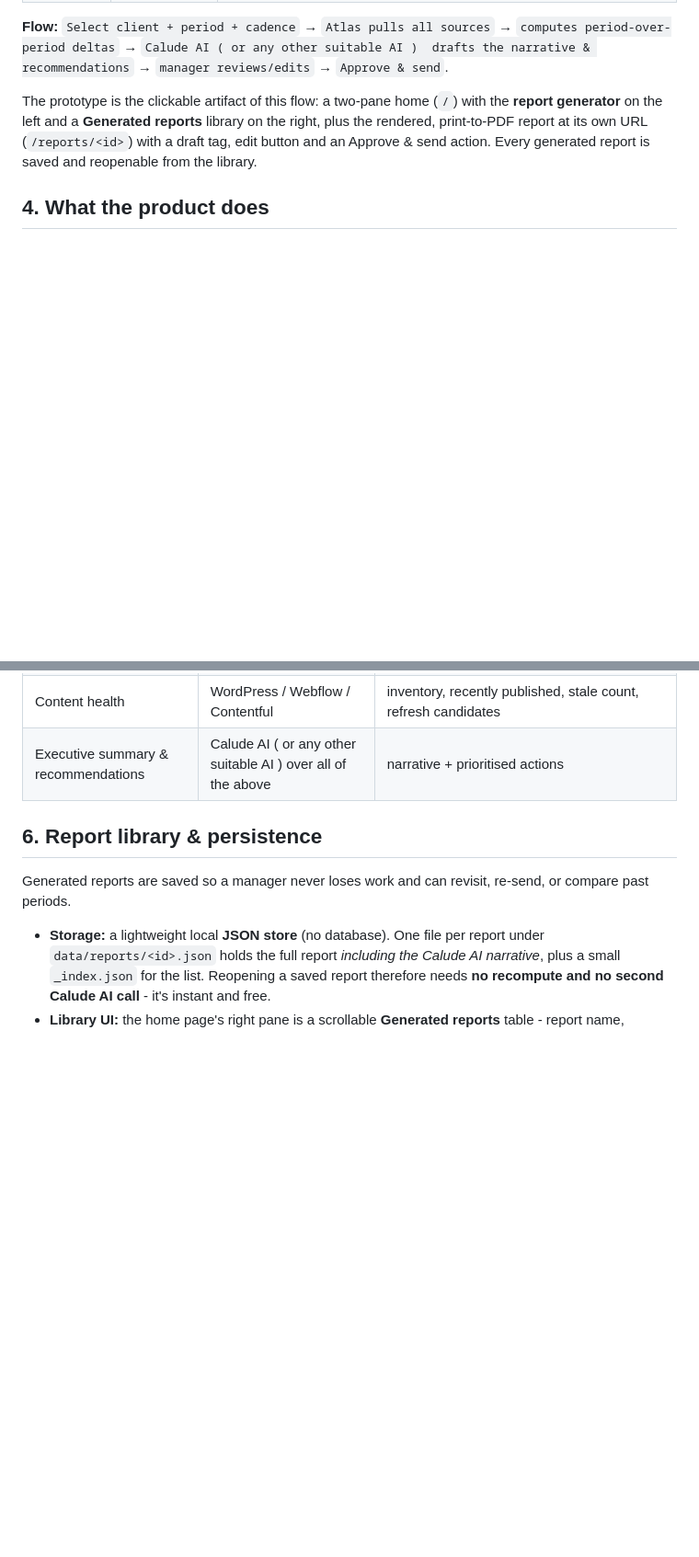
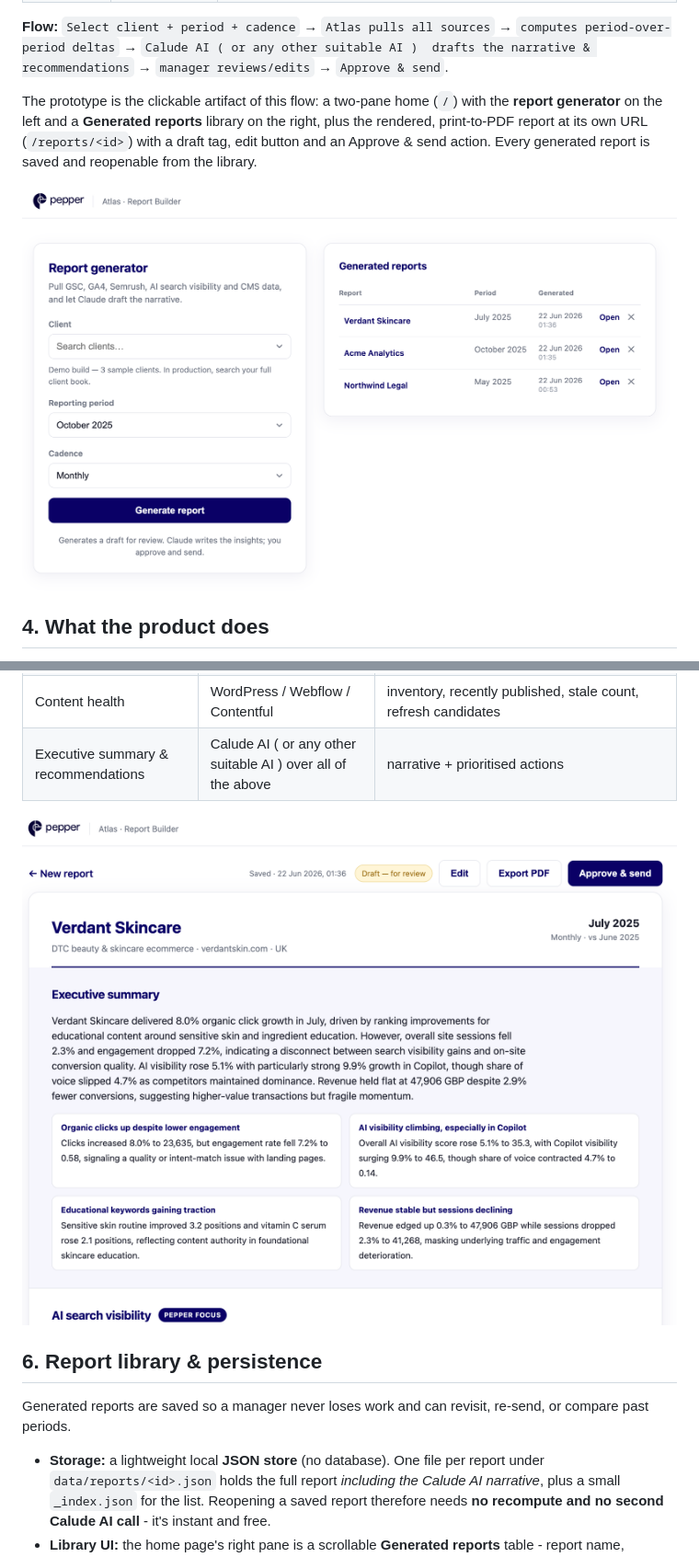
Before and after one commit to TeacherOp/peppercontent, a Markdown page: docs/PRD.md, 2 parts joined by grey strips. Shown at 92% size. Rendered like a GitHub page; pictures changed too: docs/images/home.png (added), docs/images/report.png (added); blank space fills up the shorter version.

Commit message:
added images to the report

```diff
--- a/docs/PRD.md
+++ b/docs/PRD.md
@@ -43,6 +43,8 @@ right, plus the rendered, print-to-PDF report at its own URL (`/reports/<id>`)
 with a draft tag, edit button and an Approve & send action. Every generated report is saved
 and reopenable from the library.
 
+![Home — report generator on the left, Generated reports library on the right](images/home.png)
+
 ## 4. What the product does
 
 1. **Connects the sources.** Treated as black-box APIs. The prototype ships a
@@ -75,6 +77,8 @@ and reopenable from the library.
 | Content health | WordPress / Webflow / Contentful | inventory, recently published, stale count, refresh candidates |
 | Executive summary & recommendations | Calude AI ( or any other suitable AI )  over all of the above | narrative + prioritised actions |
 
+![A generated client report](images/report.png)
+
 ## 6. Report library & persistence
 
 Generated reports are saved so a manager never loses work and can revisit,
```
Also changed, not shown: other parts of docs/PRD.md (+4 -0 lines), docs/images/edit_report.png (added), docs/images/rename_report.png (added), 2 other files.
